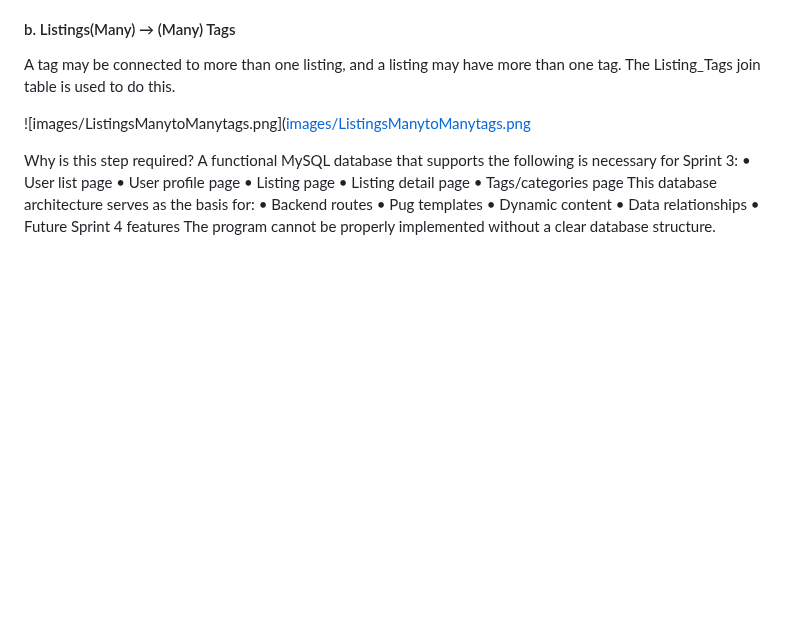
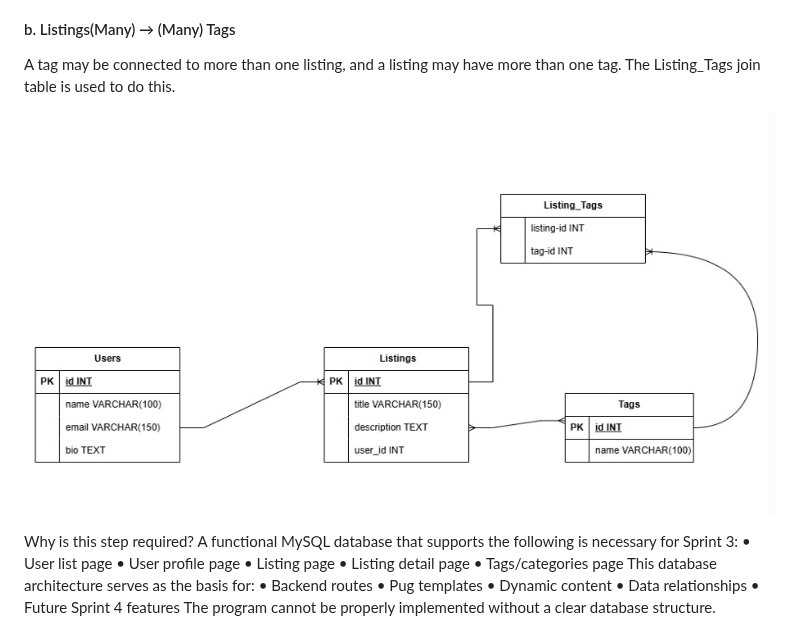
Before and after one commit to kiranbhusalusha-bit/study-buddies, a Markdown page: README.md, the part around the change. Drawn GitHub-style; blank space fills up the shorter version.

```diff
--- a/README.md
+++ b/README.md
@@ -1172,7 +1172,7 @@ A tag may be connected to more than one listing, and a listing may
 have more than one tag.
 The Listing_Tags join table is used to do this.
 
-![images/ListingsManytoManytags.png]([images/ListingsManytoManytags.png](https://github.com/kiranbhusalusha-bit/study-buddies/blob/29f6dbbe298c9aba584effb82a13d8b3a3841e90/images/ListingsManytoManytags.png)
+![images/ListingsManytoManytags.png](https://github.com/kiranbhusalusha-bit/study-buddies/blob/29f6dbbe298c9aba584effb82a13d8b3a3841e90/images/ListingsManytoManytags.png)
 
 Why is this step required?
 A functional MySQL database that supports the following is necessary for
```
